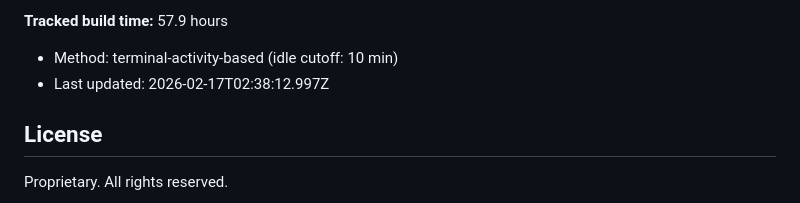
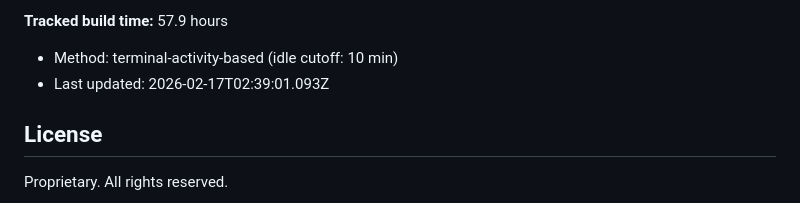
Before and after one commit to rosinbum/usopc-athlete-support-agent, a Markdown page: README.md, the part around the change. GitHub-like rendering.

```diff
--- a/README.md
+++ b/README.md
@@ -147,7 +147,7 @@ See [CLAUDE.md](./CLAUDE.md) for detailed development guidelines.
 **Tracked build time:** 57.9 hours
 
 - Method: terminal-activity-based (idle cutoff: 10 min)
-- Last updated: 2026-02-17T02:38:12.997Z
+- Last updated: 2026-02-17T02:39:01.093Z
 <!-- HOURS:END -->
 
 ## License
```
